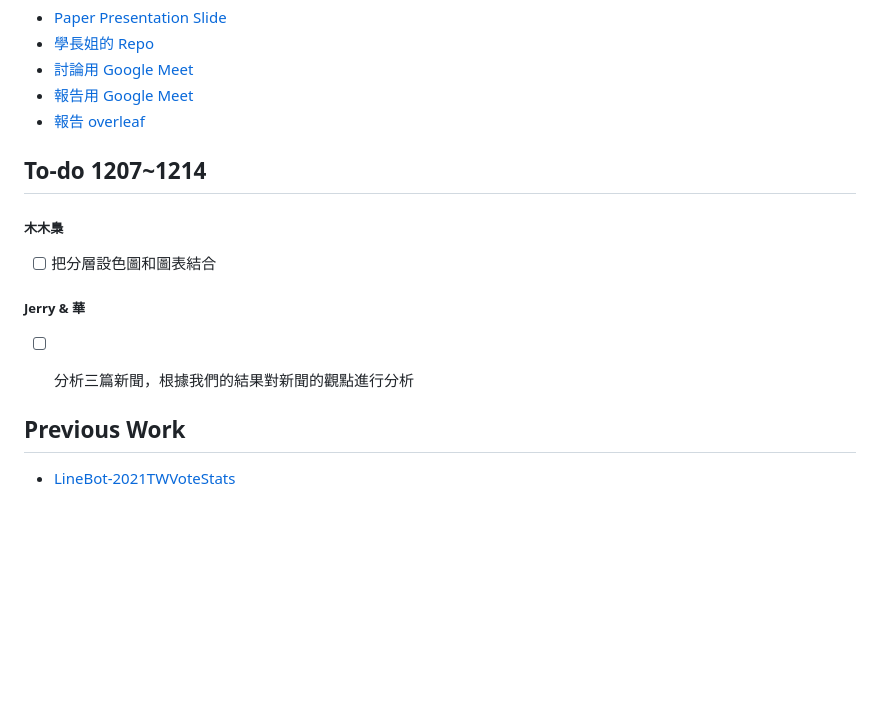
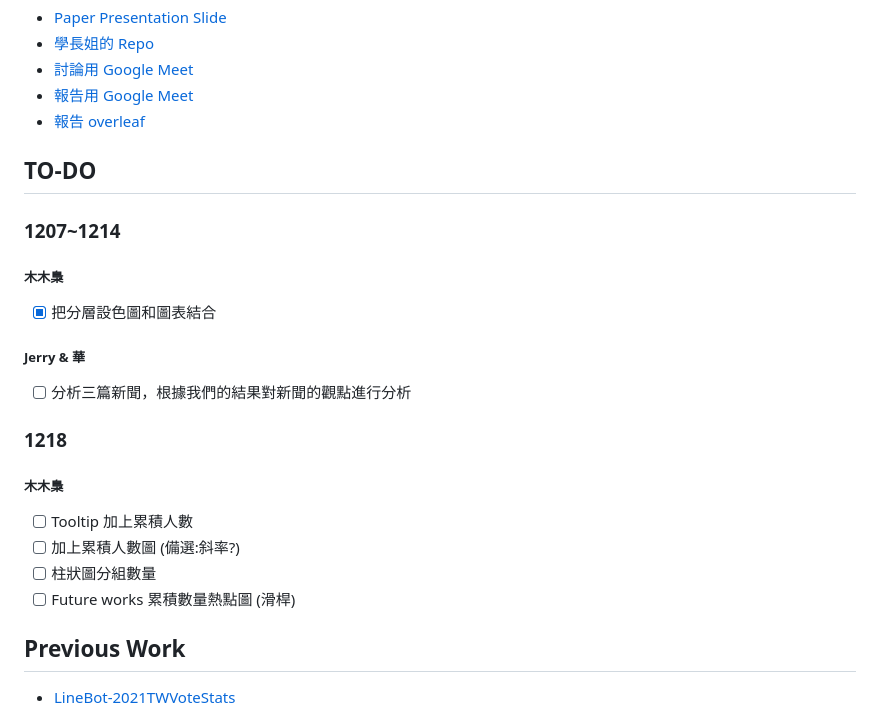
Before and after one commit to cxyfer/2024NYCU_DataViz_FinalProject, a Markdown page: README.md, the part around the change. GitHub-like rendering; blank space fills up the shorter version.

Commit message:
docs: update to-do list in README with new tasks and completed items

```diff
--- a/README.md
+++ b/README.md
@@ -5,13 +5,23 @@
 - [報告用 Google Meet](https://meet.google.com/ppz-erus-jsb)
 - [報告 overleaf](https://www.overleaf.com/project/6753f6b9eeca4cb3e7d00243)
 
-## To-do 1207~1214
+## TO-DO
+
+### 1207~1214
+
 ##### 木木梟
-- [ ] 把分層設色圖和圖表結合
+- [x] 把分層設色圖和圖表結合
 
 ##### Jerry & 華
 - [ ] 分析三篇新聞，根據我們的結果對新聞的觀點進行分析
 
+### 1218
+
+##### 木木梟
+- [ ] Tooltip 加上累積人數
+- [ ] 加上累積人數圖 (備選:斜率?)
+- [ ] 柱狀圖分組數量
+- [ ] Future works 累積數量熱點圖 (滑桿)
 
 ## Previous Work
 
```
